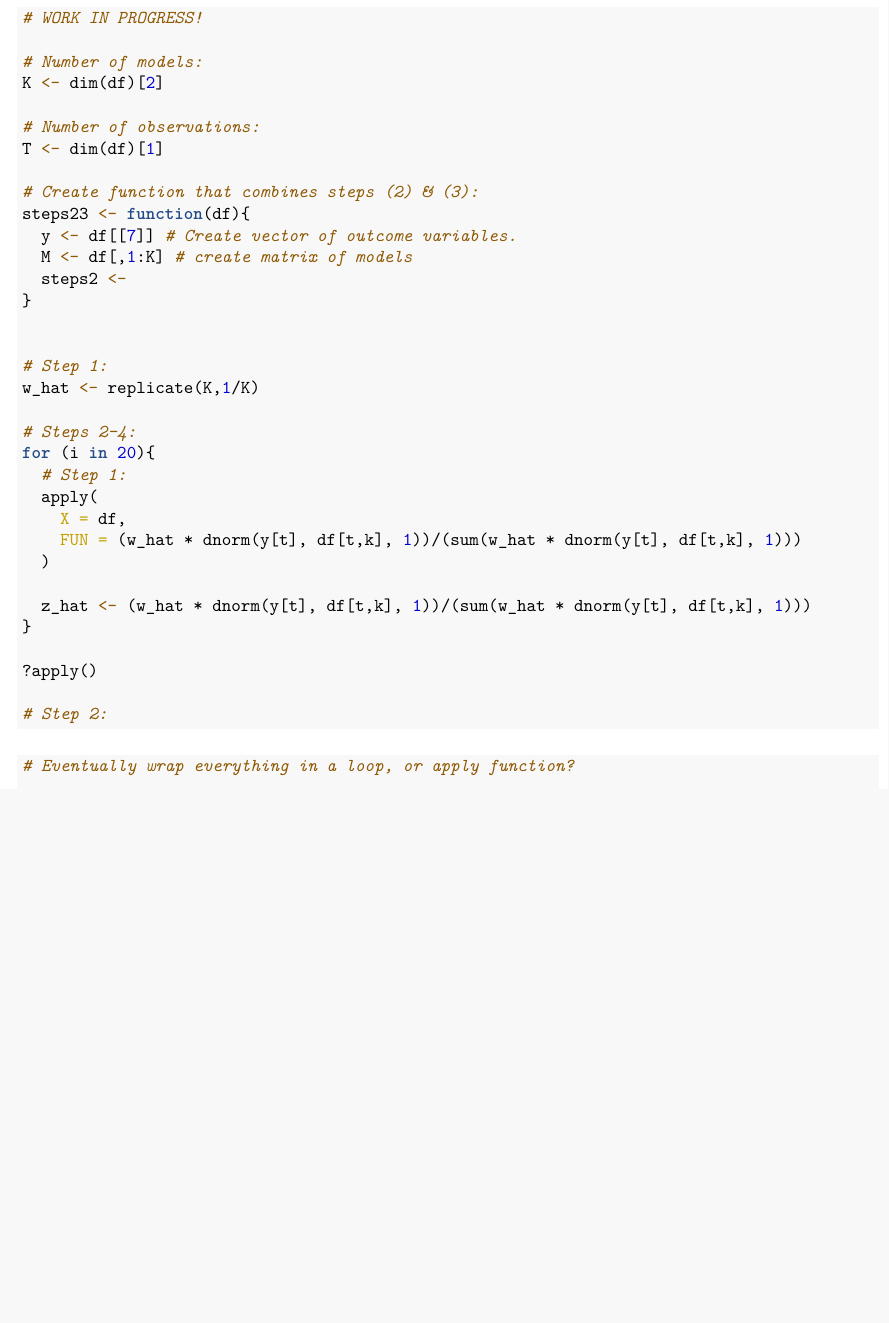
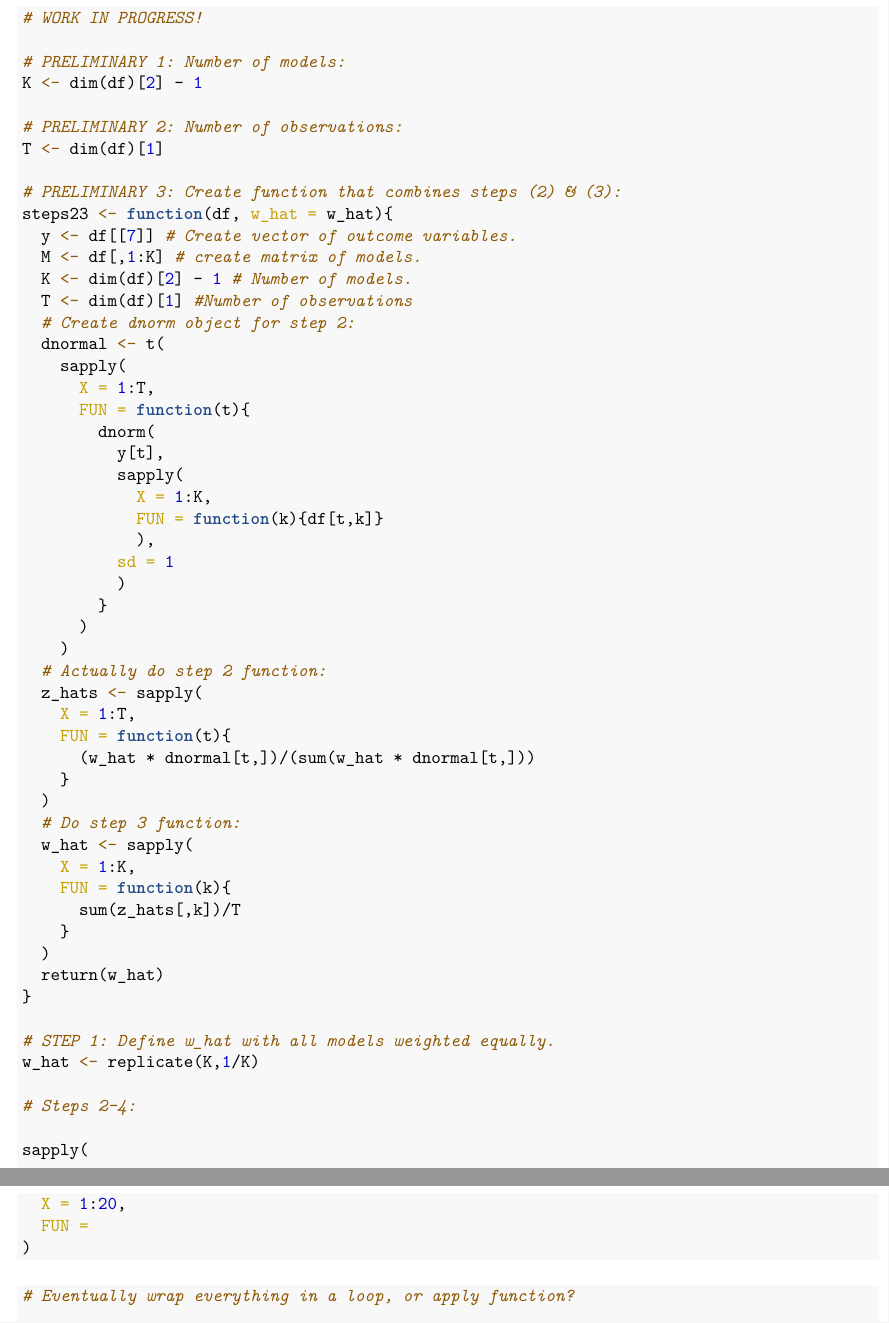
Before and after one commit to peterjbachman/applied-stats-inclass, an R Markdown document (inclass21.Rmd): part of page 5 of 6 before the commit and two parts of pages 5 and 6 of 6 after it, the two joined at a grey line, cut so that both start at the same text, the shorter picture padded with empty space. The pictures show the output file inclass21.pdf that the author committed with the source.

Commit message:
UPDATE
ALMOST DONE! I just need to figure out how to repeat the function 20 times.

````diff
--- a/inclass21.Rmd
+++ b/inclass21.Rmd
@@ -208,41 +212,66 @@ This step pulls everything together. In brief, there will be one for-loop contai
 
   * **step (3)**: find `K`-length vector $\hat{w}_k^{(j+1)}$ for each model (i.e., for every column in `df`)
 
+
 ```{r eval = FALSE}
 
 # WORK IN PROGRESS!
 
-# Number of models:
-K <- dim(df)[2]
+# PRELIMINARY 1: Number of models:
+K <- dim(df)[2] - 1
 
-# Number of observations:
+# PRELIMINARY 2: Number of observations:
 T <- dim(df)[1]
 
-# Create function that combines steps (2) & (3):
-steps23 <- function(df){
+# PRELIMINARY 3: Create function that combines steps (2) & (3):
+steps23 <- function(df, w_hat = w_hat){
   y <- df[[7]] # Create vector of outcome variables.
-  M <- df[,1:K] # create matrix of models
-  steps2 <-
+  M <- df[,1:K] # create matrix of models.
+  K <- dim(df)[2] - 1 # Number of models.
+  T <- dim(df)[1] #Number of observations
+  # Create dnorm object for step 2:
+  dnormal <- t(
+    sapply(
+      X = 1:T,
+      FUN = function(t){
+        dnorm(
+          y[t],
+          sapply(
+            X = 1:K,
+            FUN = function(k){df[t,k]}
+            ),
+          sd = 1
+          )
+        }
+      )
+    )
+  # Actually do step 2 function:
+  z_hats <- sapply(
+    X = 1:T,
+    FUN = function(t){
+      (w_hat * dnormal[t,])/(sum(w_hat * dnormal[t,]))
+    }
+  )
+  # Do step 3 function:
+  w_hat <- sapply(
+    X = 1:K,
+    FUN = function(k){
+      sum(z_hats[,k])/T
+    }
+  )
+  return(w_hat)
 }
 
-
-# Step 1:
+# STEP 1: Define w_hat with all models weighted equally.
 w_hat <- replicate(K,1/K)
 
 # Steps 2-4:
-for (i in 20){
-  # Step 1:
-  apply(
-    X = df,
-    FUN = (w_hat * dnorm(y[t], df[t,k], 1))/(sum(w_hat * dnorm(y[t], df[t,k], 1)))
-  )
 
-  z_hat <- (w_hat * dnorm(y[t], df[t,k], 1))/(sum(w_hat * dnorm(y[t], df[t,k], 1)))
-}
+sapply(
+  X = 1:20,
+  FUN =
+)
 
-?apply()
-
-# Step 2:
 
 ```
 
````
Also changed, not shown: inclass21.pdf, inclass21.Rmd (4 more changed lines).
